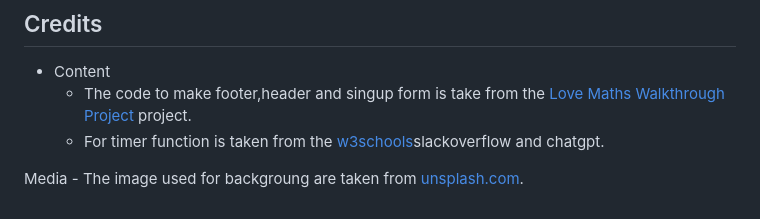
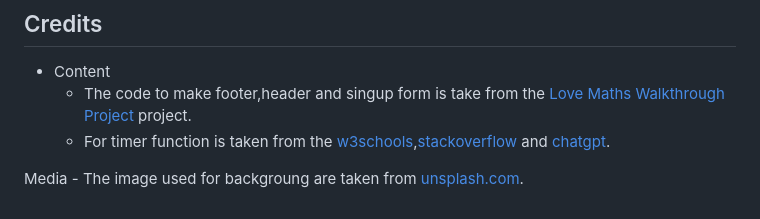
Before and after one commit to kanchihari/simple-Quiz-game, a Markdown page: README.md, the part around the change. GitHub-like rendering.

Commit message:
Added credits links to readme.md file

```diff
--- a/README.md
+++ b/README.md
@@ -115,7 +115,7 @@ The live link can be found here: [click to view site](https://kanchihari.github.
 ## Credits
 * Content
     - The code to make footer,header and singup form is take from the [Love Maths Walkthrough Project]() project.
-    - For timer function is taken from the [w3schools](www.W3schools.com)slackoverflow and chatgpt.
+    - For timer function is taken from the [w3schools](www.W3schools.com),[stackoverflow](www.stackoverflow) and [chatgpt](www.chatgpt).
 
  Media
     - The image used for backgroung are taken from [unsplash.com](https://unsplash.com/).
```
